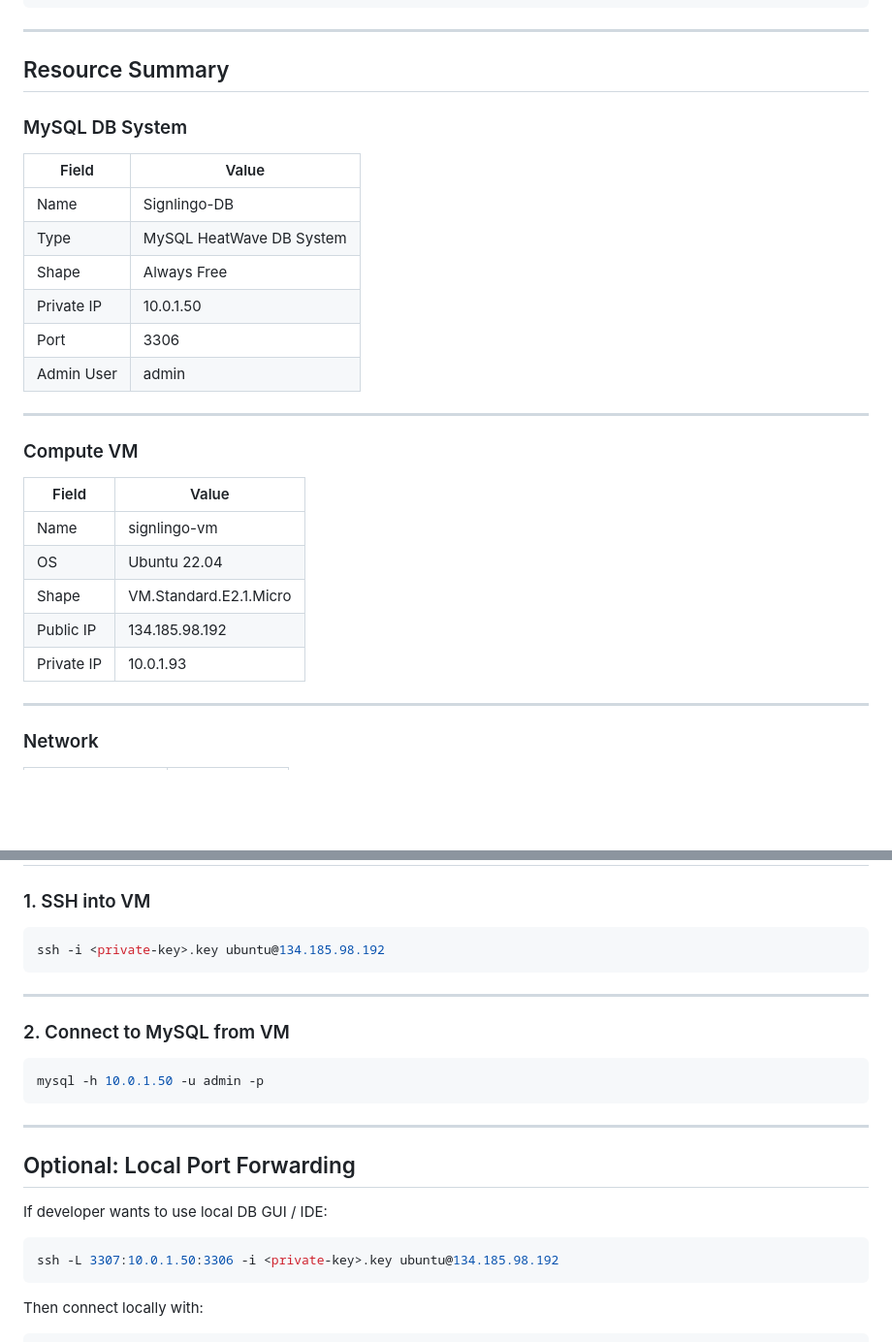
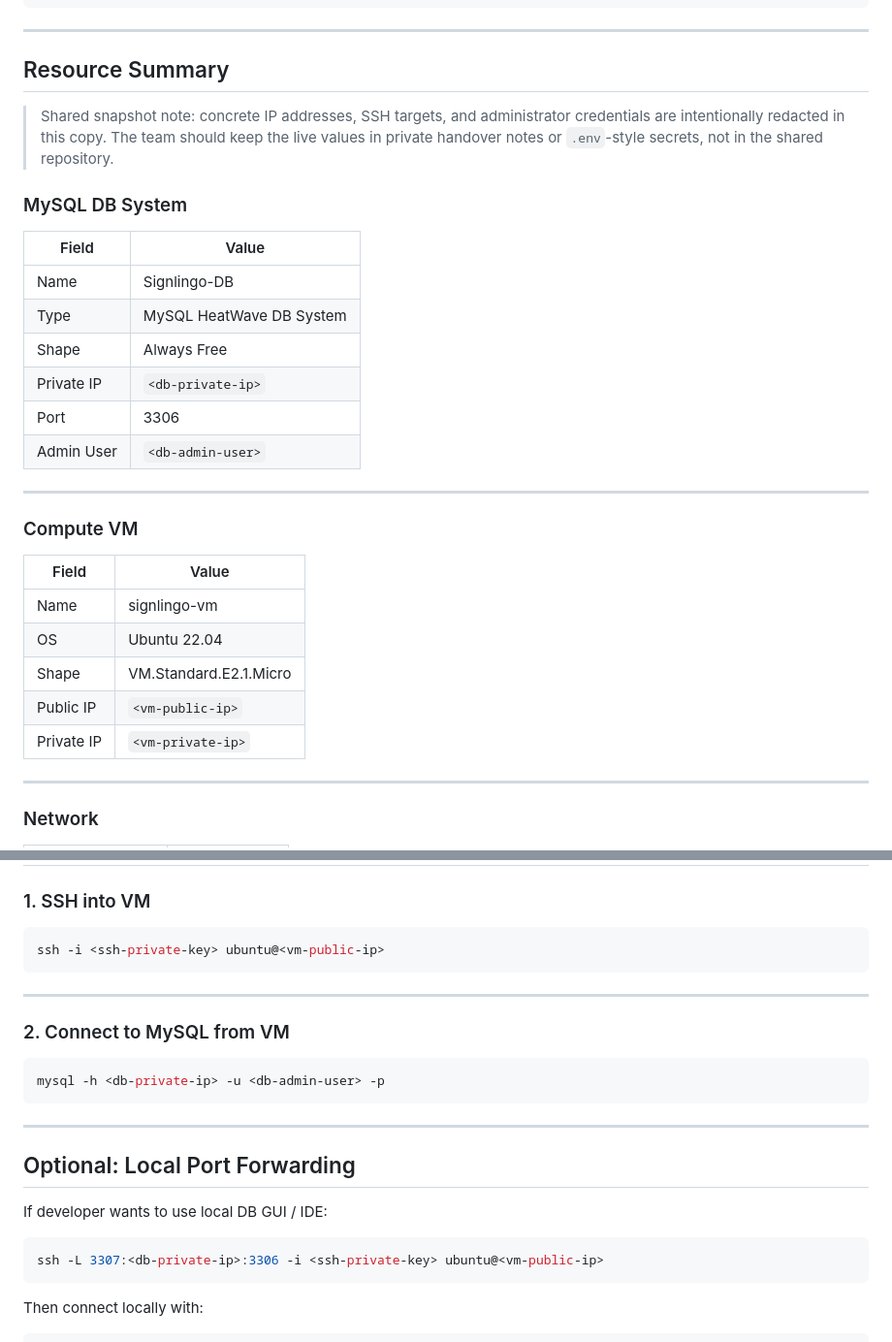
Before and after one commit to AnangAyman/Signlingo_V2, a Markdown page: DOCX/infra/Oracle Cloud MySQL Infrastructure.md, 2 parts joined by grey strips. Shown at 97% size. Drawn GitHub-style; blank space fills up the shorter version.

Commit message:
docs: redact shared Oracle infra snapshots

````diff
--- a/DOCX/infra/Oracle Cloud MySQL Infrastructure.md
+++ b/DOCX/infra/Oracle Cloud MySQL Infrastructure.md
@@ -22,6 +22,8 @@ Oracle MySQL DB System (Private IP)
 
 ## Resource Summary
 
+> Shared snapshot note: concrete IP addresses, SSH targets, and administrator credentials are intentionally redacted in this copy. The team should keep the live values in private handover notes or `.env`-style secrets, not in the shared repository.
+
 ### MySQL DB System
 
 | Field      | Value                    |
@@ -29,9 +31,9 @@ Oracle MySQL DB System (Private IP)
 | Name       | Signlingo-DB             |
 | Type       | MySQL HeatWave DB System |
 | Shape      | Always Free              |
-| Private IP | 10.0.1.50                |
+| Private IP | `<db-private-ip>`        |
 | Port       | 3306                     |
-| Admin User | admin                    |
+| Admin User | `<db-admin-user>`        |
 
 ---
 
@@ -42,8 +44,8 @@ Oracle MySQL DB System (Private IP)
 | Name       | signlingo-vm           |
 | OS         | Ubuntu 22.04           |
 | Shape      | VM.Standard.E2.1.Micro |
-| Public IP  | 134.185.98.192         |
-| Private IP | 10.0.1.93              |
+| Public IP  | `<vm-public-ip>`       |
+| Private IP | `<vm-private-ip>`      |
 
 ---
 
@@ -81,7 +83,7 @@ Use Compute VM as intermediate access node:
 ### 1. SSH into VM
 
 ```bash
-ssh -i <private-key>.key ubuntu@134.185.98.192
+ssh -i <ssh-private-key> ubuntu@<vm-public-ip>
 ```
 
 ---
@@ -89,7 +91,7 @@ ssh -i <private-key>.key ubuntu@134.185.98.192
 ### 2. Connect to MySQL from VM
 
 ```bash
-mysql -h 10.0.1.50 -u admin -p
+mysql -h <db-private-ip> -u <db-admin-user> -p
 ```
 
 ---
@@ -99,7 +101,7 @@ mysql -h 10.0.1.50 -u admin -p
 If developer wants to use local DB GUI / IDE:
 
 ```bash
-ssh -L 3307:10.0.1.50:3306 -i <private-key>.key ubuntu@134.185.98.192
+ssh -L 3307:<db-private-ip>:3306 -i <ssh-private-key> ubuntu@<vm-public-ip>
 ```
 
 Then connect locally with:
````
Also changed, not shown: other parts of DOCX/infra/Oracle Cloud MySQL Infrastructure.md (+1 -1 lines), DOCX/DB/oracle_mysql_access_guide.md (+6 -6 lines).
